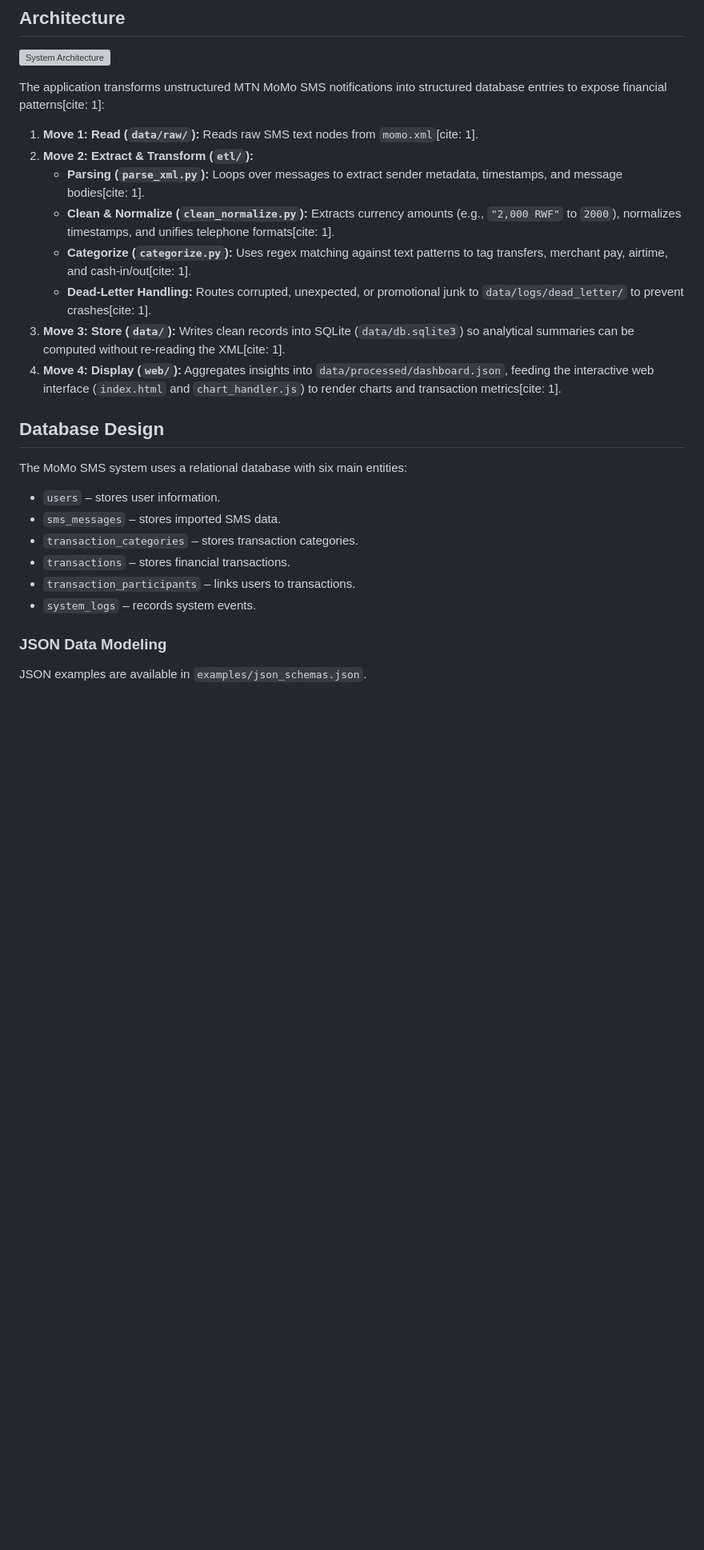
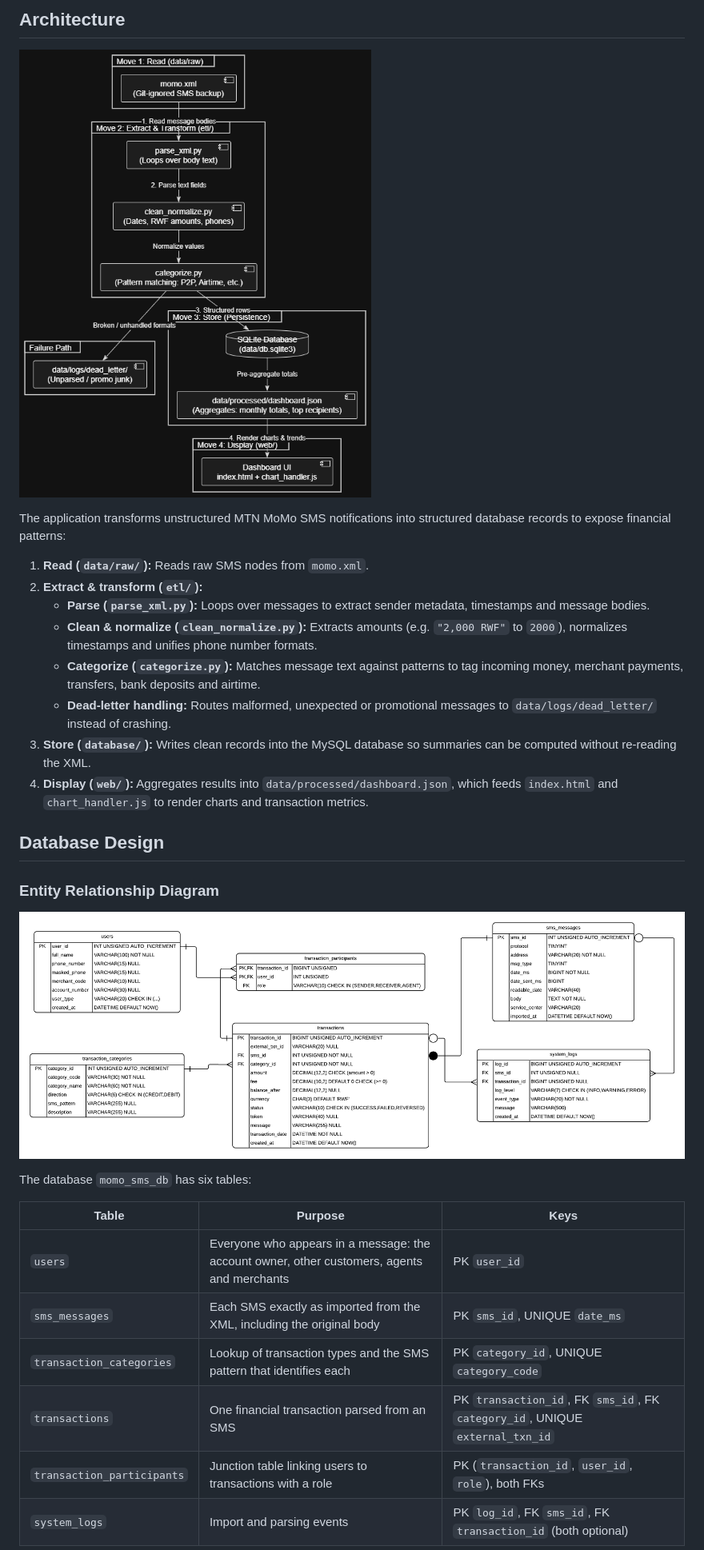
Before and after one commit to ixhm-brix/momo-sms, a Markdown page: README.md, the part around the change printed below. Shown: that part at 80% size. Rendered like a GitHub page; pictures changed too: docs/architecture-diagram.png (added); blank space fills up the shorter version; grey boxes are pictures that could not be loaded.

```diff
--- a/README.md
+++ b/README.md
@@ -55,29 +71,32 @@ tests/    Unit tests
 
 ![System Architecture](docs/architecture-diagram.png)
 
-The application transforms unstructured MTN MoMo SMS notifications into structured database entries to expose financial patterns[cite: 1]:
+The application transforms unstructured MTN MoMo SMS notifications into
+structured database records to expose financial patterns:
 
-1. **Move 1: Read (`data/raw/`):** Reads raw SMS text nodes from `momo.xml`[cite: 1].
-2. **Move 2: Extract & Transform (`etl/`):**
-   - **Parsing (`parse_xml.py`):** Loops over messages to extract sender metadata, timestamps, and message bodies[cite: 1].
-   - **Clean & Normalize (`clean_normalize.py`):** Extracts currency amounts (e.g., `"2,000 RWF"` to `2000`), normalizes timestamps, and unifies telephone formats[cite: 1].
-   - **Categorize (`categorize.py`):** Uses regex matching against text patterns to tag transfers, merchant pay, airtime, and cash-in/out[cite: 1].
-   - **Dead-Letter Handling:** Routes corrupted, unexpected, or promotional junk to `data/logs/dead_letter/` to prevent crashes[cite: 1].
-3. **Move 3: Store (`data/`):** Writes clean records into SQLite (`data/db.sqlite3`) so analytical summaries can be computed without re-reading the XML[cite: 1].
-4. **Move 4: Display (`web/`):** Aggregates insights into `data/processed/dashboard.json`, feeding the interactive web interface (`index.html` and `chart_handler.js`) to render charts and transaction metrics[cite: 1].
+1. **Read (`data/raw/`):** Reads raw SMS nodes from `momo.xml`.
+2. **Extract & transform (`etl/`):**
+   - **Parse (`parse_xml.py`):** Loops over messages to extract sender metadata, timestamps and message bodies.
+   - **Clean & normalize (`clean_normalize.py`):** Extracts amounts (e.g. `"2,000 RWF"` to `2000`), normalizes timestamps and unifies phone number formats.
+   - **Categorize (`categorize.py`):** Matches message text against patterns to tag incoming money, merchant payments, transfers, bank deposits and airtime.
+   - **Dead-letter handling:** Routes malformed, unexpected or promotional messages to `data/logs/dead_letter/` instead of crashing.
+3. **Store (`database/`):** Writes clean records into the MySQL database so summaries can be computed without re-reading the XML.
+4. **Display (`web/`):** Aggregates results into `data/processed/dashboard.json`, which feeds `index.html` and `chart_handler.js` to render charts and transaction metrics.
 
 ## Database Design
 
-The MoMo SMS system uses a relational database with six main entities:
+### Entity Relationship Diagram
 
-- `users` – stores user information.
-- `sms_messages` – stores imported SMS data.
-- `transaction_categories` – stores transaction categories.
-- `transactions` – stores financial transactions.
-- `transaction_participants` – links users to transactions.
-- `system_logs` – records system events.
+![Entity Relationship Diagram](docs/erd_diagram.png)
 
-### JSON Data Modeling
+The database `momo_sms_db` has six tables:
 
-JSON examples are available in `examples/json_schemas.json`.
+| Table | Purpose | Keys |
+|---|---|---|
+| `users` | Everyone who appears in a message: the account owner, other customers, agents and merchants | PK `user_id` |
+| `sms_messages` | Each SMS exactly as imported from the XML, including the original body | PK `sms_id`, UNIQUE `date_ms` |
+| `transaction_categories` | Lookup of transaction types and the SMS pattern that identifies each | PK `category_id`, UNIQUE `category_code` |
+| `transactions` | One financial transaction parsed from an SMS | PK `transaction_id`, FK `sms_id`, FK `category_id`, UNIQUE `external_txn_id` |
+| `transaction_participants` | Junction table linking users to transactions with a role | PK (`transaction_id`, `user_id`, `role`), both FKs |
+| `system_logs` | Import and parsing events | PK `log_id`, FK `sms_id`, FK `transaction_id` (both optional) |
 
```
Also changed, not shown: other parts of README.md (+129 -24 lines).
